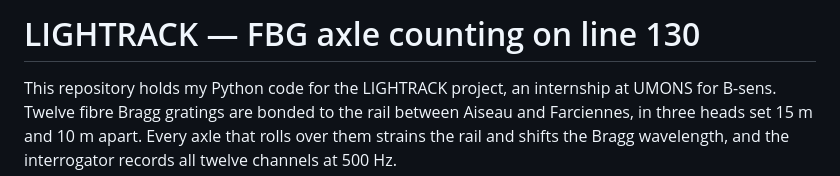
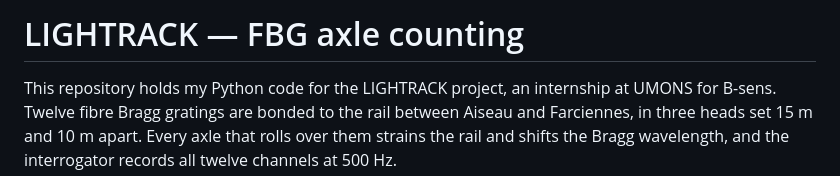
Before and after one commit to karadumanonur/LIGHTRACK, a Markdown page: README.md, the part around the change. Rendered like a GitHub page.

```diff
--- a/README.md
+++ b/README.md
@@ -1,4 +1,4 @@
-# LIGHTRACK — FBG axle counting on line 130
+# LIGHTRACK — FBG axle counting
 
 This repository holds my Python code for the LIGHTRACK project, an internship
 at UMONS for B-sens. Twelve fibre Bragg gratings are bonded to the rail between
```
